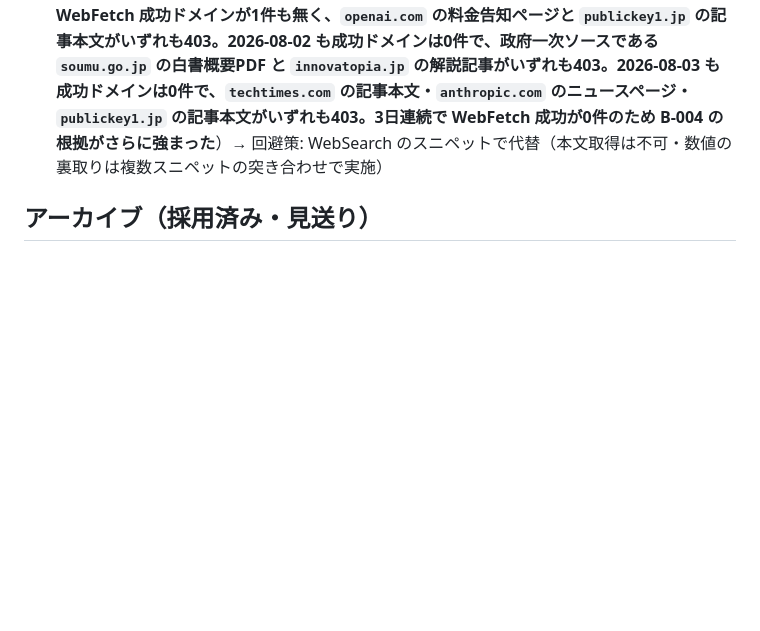
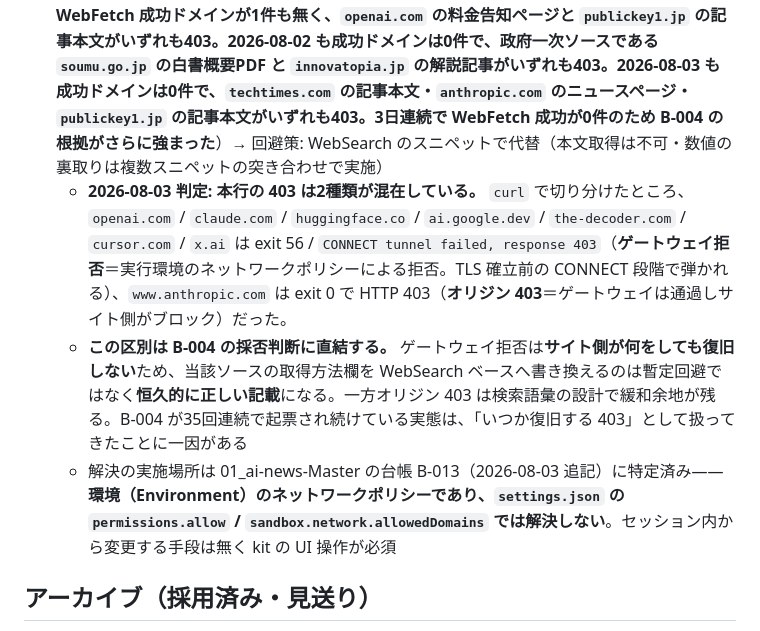
Before and after one commit to kit1132/03_ai-news-industry, a Markdown page: IMPROVEMENT-BACKLOG.md, the part around the change. GitHub-like rendering; blank space fills up the shorter version.

Commit message:
Split the broad-403 failure line into gateway vs origin denials
Measured with curl through the agent proxy on 2026-08-03. The single
"WebFetch broad 403" line was mixing two different failures: openai.com,
claude.com, huggingface.co, ai.google.dev, the-decoder.com, cursor.com and
x.ai are rejected at the CONNECT stage by the environment's network policy,
while www.anthropic.com completes the tunnel and gets a 403 from the origin.

This bears on B-004, now on its 35th filing: hosts denied at the gateway will
not recover no matter what the site does, so rewriting their fetch-method
field to WebSearch is a permanently correct entry rather than a stopgap.

Co-Authored-By: Claude Opus 5 <noreply@anthropic.com>
Claude-Session: https://claude.ai/code/session_019UfHPTV6vPSmcmxkP5pKdF

```diff
--- a/IMPROVEMENT-BACKLOG.md
+++ b/IMPROVEMENT-BACKLOG.md
@@ -45,6 +45,9 @@
 - MCP 公式ブログ RSS（`blog.modelcontextprotocol.io/rss.xml`）: 404（初出 2026-07-30 / 最終確認 2026-07-31）→ 回避策: トップページ `blog.modelcontextprotocol.io/` を WebFetch（成功・記事一覧と日付を取得可）
 - Ledge.ai（`ledge.ai`）: WebFetch 403（初出 2026-07-16 / 最終確認 2026-07-16）→ 回避策: WebSearch のスニペットで代替（本文取得は不可・手動確認推奨）
 - 記事本文・一次情報ページの WebFetch 広範403（`forbes.com` / `itmedia.co.jp` / `publickey1.jp` / `mlq.ai` / `buildfastwithai.com` / `venturebeat.com` / `unite.ai` / `huggingface.co` モデルカード / `champaignmagazine.com` / `stacktr.ee` / `workos.com` / `releasebot.io` / `blogs.nvidia.com` / `investing.com` / `tech-noisy.com` / `anthropic.com` / `claude.com` / `prnewswire.com` / `sec.gov` / `investor.atmeta.com` / `axios.com` / `buildfastwithai.com` / `aboutamazon.com` / `cnbc.com` / `the-decoder.com` フィード / `openai.com` / `explainx.ai` / `soumu.go.jp` / `innovatopia.jp` / `techtimes.com`）: 403（初出 2026-07-27 / 最終確認 2026-08-03。2026-07-28 に Hugging Face のモデルカード等の一次情報ページへ対象が拡大し、WebFetch は実質全滅に近い。2026-07-29 は `blog.modelcontextprotocol.io` のみ、2026-07-30 は同ドメインと `microsoft.com/en-us/Investor/...` のみ、2026-07-31 は同ドメインのみ WebFetch 成功。**2026-08-01 は WebFetch 成功ドメインが1件も無く、`openai.com` の料金告知ページと `publickey1.jp` の記事本文がいずれも403。2026-08-02 も成功ドメインは0件で、政府一次ソースである `soumu.go.jp` の白書概要PDF と `innovatopia.jp` の解説記事がいずれも403。2026-08-03 も成功ドメインは0件で、`techtimes.com` の記事本文・`anthropic.com` のニュースページ・`publickey1.jp` の記事本文がいずれも403。3日連続で WebFetch 成功が0件のため B-004 の根拠がさらに強まった**）→ 回避策: WebSearch のスニペットで代替（本文取得は不可・数値の裏取りは複数スニペットの突き合わせで実施）
+  - **2026-08-03 判定: 本行の 403 は2種類が混在している。** `curl` で切り分けたところ、`openai.com` / `claude.com` / `huggingface.co` / `ai.google.dev` / `the-decoder.com` / `cursor.com` / `x.ai` は exit 56 / `CONNECT tunnel failed, response 403`（**ゲートウェイ拒否**＝実行環境のネットワークポリシーによる拒否。TLS 確立前の CONNECT 段階で弾かれる）、`www.anthropic.com` は exit 0 で HTTP 403（**オリジン 403**＝ゲートウェイは通過しサイト側がブロック）だった。
+  - **この区別は B-004 の採否判断に直結する。** ゲートウェイ拒否は**サイト側が何をしても復旧しない**ため、当該ソースの取得方法欄を WebSearch ベースへ書き換えるのは暫定回避ではなく**恒久的に正しい記載**になる。一方オリジン 403 は検索語彙の設計で緩和余地が残る。B-004 が35回連続で起票され続けている実態は、「いつか復旧する 403」として扱ってきたことに一因がある
+  - 解決の実施場所は 01_ai-news-Master の台帳 B-013（2026-08-03 追記）に特定済み——**環境（Environment）のネットワークポリシーであり、`settings.json` の `permissions.allow` / `sandbox.network.allowedDomains` では解決しない**。セッション内から変更する手段は無く kit の UI 操作が必須
 
 ## アーカイブ（採用済み・見送り）
 
```
